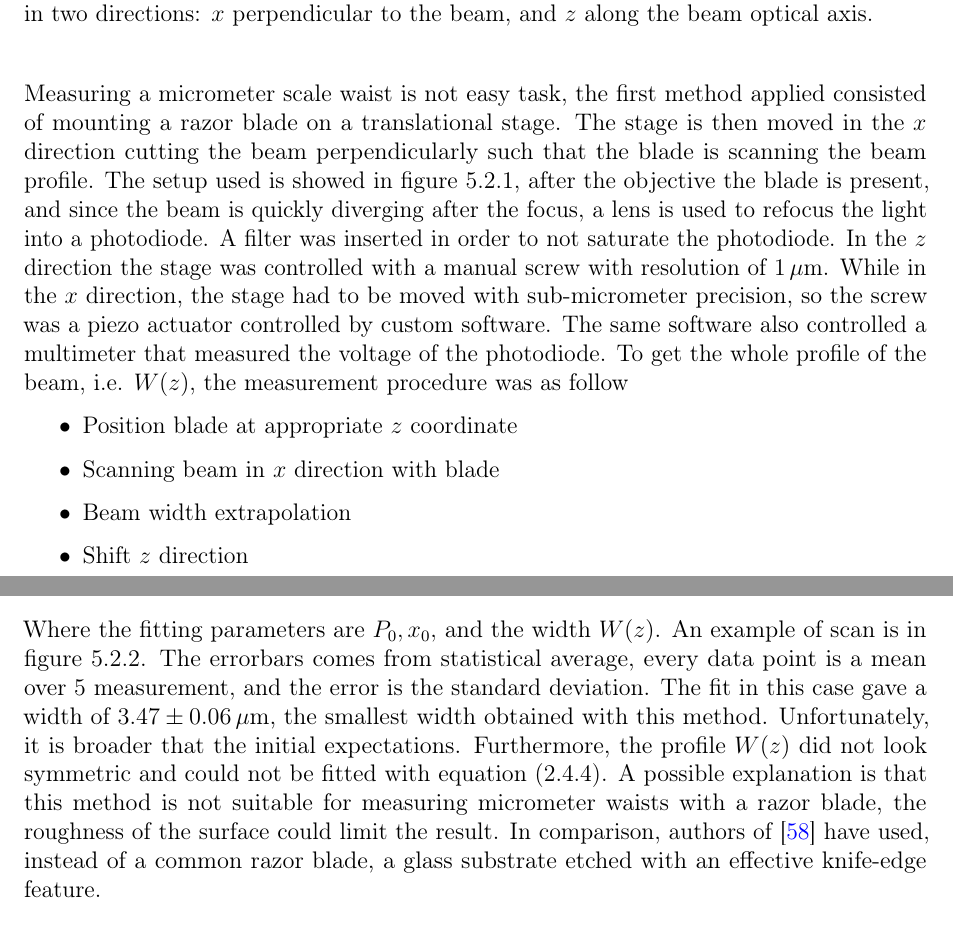
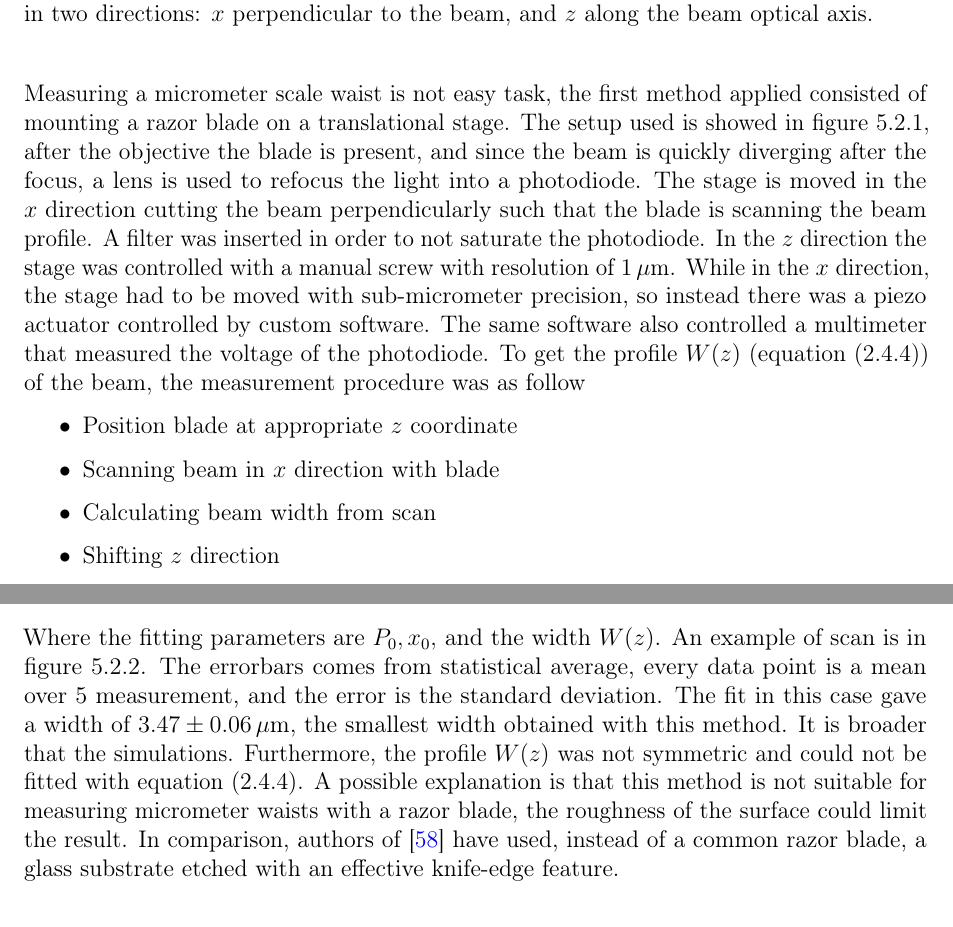
Before and after one commit to kante95/master_thesis, a LaTeX thesis (main.tex, which reads results.tex): two parts of pages 55 and 56 of 72, joined at a grey line, cut so that both start at the same text. Compiled offline with pdfLaTeX.

Commit message:
viktor feedback

```diff
--- a/results.tex
+++ b/results.tex
@@ -38,19 +38,19 @@ The test setup was built on a spare optical table with a spare objective. The la
 \caption{Scheme of the razor scan. A translation stage allows for moving the blade in two directions: $x$ perpendicular to the beam, and $z$ along the beam optical axis.}
 \label{razorscan}
 \end{figure}
-Measuring a micrometer scale waist is not easy task, the first method applied consisted of mounting a razor blade on a translational stage. The stage is then moved in the $x$ direction cutting the beam perpendicularly such that the blade is scanning the beam profile. The setup used is showed in figure \ref{razorscan}, after the objective the blade is present, and since the beam is quickly diverging after the focus, a lens is used to refocus the light into a photodiode. A filter was inserted in order to not saturate the photodiode.
-In the $z$ direction the stage was controlled with a manual screw with resolution of $1\,\mu$m. While in the $x$ direction, the stage had to be moved with sub-micrometer precision, so the screw was a piezo actuator controlled by custom software. The same software also controlled a multimeter that measured the voltage of the photodiode. To get the whole profile of the beam, i.e. $W(z)$, the measurement procedure was as follow
+Measuring a micrometer scale waist is not easy task, the first method applied consisted of mounting a razor blade on a translational stage. The setup used is showed in figure \ref{razorscan}, after the objective the blade is present, and since the beam is quickly diverging after the focus, a lens is used to refocus the light into a photodiode. The stage is moved in the $x$ direction cutting the beam perpendicularly such that the blade is scanning the beam profile. A filter was inserted in order to not saturate the photodiode.
+In the $z$ direction the stage was controlled with a manual screw with resolution of $1\,\mu$m. While in the $x$ direction, the stage had to be moved with sub-micrometer precision, so instead there was a piezo actuator controlled by custom software. The same software also controlled a multimeter that measured the voltage of the photodiode. To get the profile $W(z)$ (equation \eqref{waistprofile}) of the beam, the measurement procedure was as follow
 \begin{itemize}
 \item Position blade at appropriate $z$ coordinate
 \item Scanning beam in $x$ direction with blade
-\item Beam width extrapolation
-\item Shift $z$ direction
+\item Calculating beam width from scan
+\item Shifting $z$ direction
 \end{itemize}
 And the procedure is repeated for sufficient values of $z$ to scan at least few Raylegh ranges. The beam width can be calculated from the scans by fitting the data with \cite{knifeedge}
 \begin{equation}
 P(x,z) = \frac{P_0}{2}\text{erfc}\left[\frac{\sqrt{2}(x-x_0)}{W(z)} \right].
 \end{equation}
-Where the fitting parameters are $P_0, x_0,$ and the width $W(z)$. An example of scan is in figure \ref{examplerazorscan}. The errorbars comes from statistical average, every data point is a mean over 5 measurement, and the error is the standard deviation. The fit in this case gave a width of $3.47\pm 0.06\,\mu$m, the smallest width obtained with this method. Unfortunately, it is broader that the initial expectations. Furthermore, the profile $W(z)$ did not look symmetric and could not be fitted with equation \eqref{waistprofile}. A possible explanation is that this method is not suitable for measuring micrometer waists with a razor blade, the roughness of the surface could limit the result. In comparison, authors of \cite{Cannon:86} have used, instead of a common razor blade, a glass substrate etched with an effective knife-edge feature.
+Where the fitting parameters are $P_0, x_0,$ and the width $W(z)$. An example of scan is in figure \ref{examplerazorscan}. The errorbars comes from statistical average, every data point is a mean over 5 measurement, and the error is the standard deviation. The fit in this case gave a width of $3.47\pm 0.06\,\mu$m, the smallest width obtained with this method. It is broader that the simulations. Furthermore, the profile $W(z)$ was not symmetric and could not be fitted with equation \eqref{waistprofile}. A possible explanation is that this method is not suitable for measuring micrometer waists with a razor blade, the roughness of the surface could limit the result. In comparison, authors of \cite{Cannon:86} have used, instead of a common razor blade, a glass substrate etched with an effective knife-edge feature.
 \begin{figure}
 \centering
 \includegraphics[width=1\textwidth]{img/razorscan}
```
Also changed, not shown: results.tex (2 more changed lines), 1 other file.
